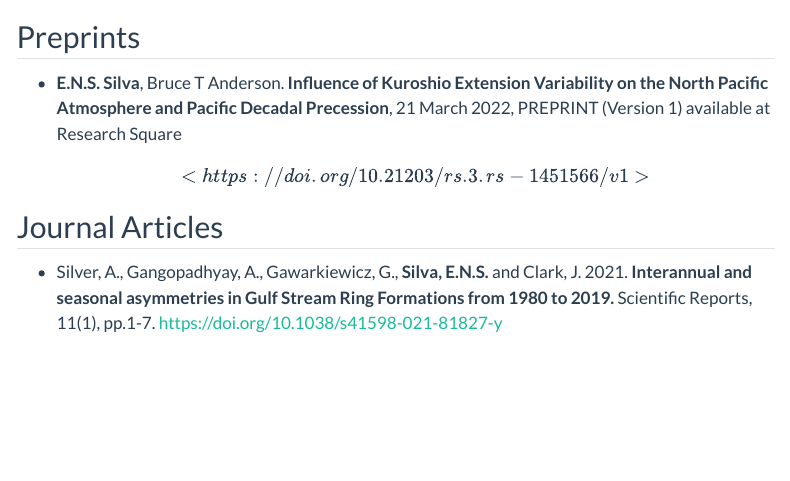
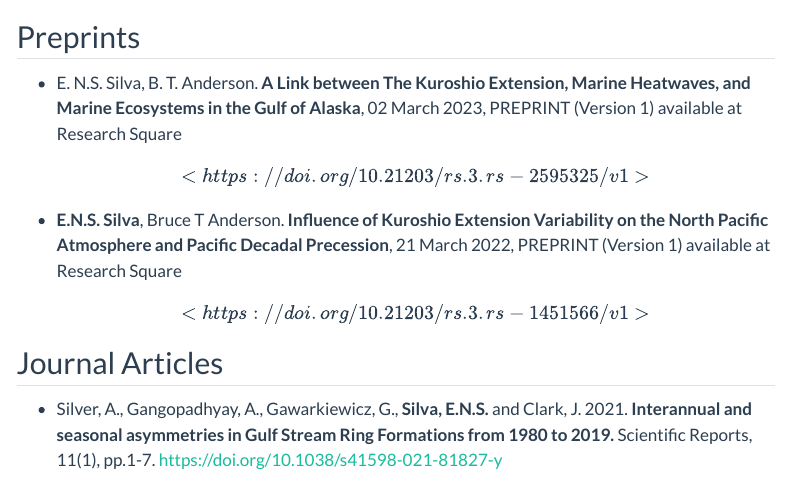
Before and after one commit to nishsilva/nishsilva, a Quarto document (pubs.qmd): the page in a window 1100 px wide, from its top. Rendered offline with R 4.5, knitr and Pandoc in place of Quarto, with nearby package versions; menus at the side of the page are left out.

Commit message:
New preprint

```diff
--- a/pubs.qmd
+++ b/pubs.qmd
@@ -3,6 +3,8 @@ editor: visual
 ---
 
 ## Preprints
+
+-   E. N.S. Silva, B. T. Anderson. **A Link between The Kuroshio Extension, Marine Heatwaves, and Marine Ecosystems in the Gulf of Alaska**, 02 March 2023, PREPRINT (Version 1) available at Research Square \[<https://doi.org/10.21203/rs.3.rs-2595325/v1>\]
 
 -   **E.N.S. Silva**, Bruce T Anderson. **Influence of Kuroshio Extension Variability on the North Pacific Atmosphere and Pacific Decadal Precession**, 21 March 2022, PREPRINT (Version 1) available at Research Square \[<https://doi.org/10.21203/rs.3.rs-1451566/v1>\]
 
```
Also changed, not shown: docs/search.json, 2 other files.
